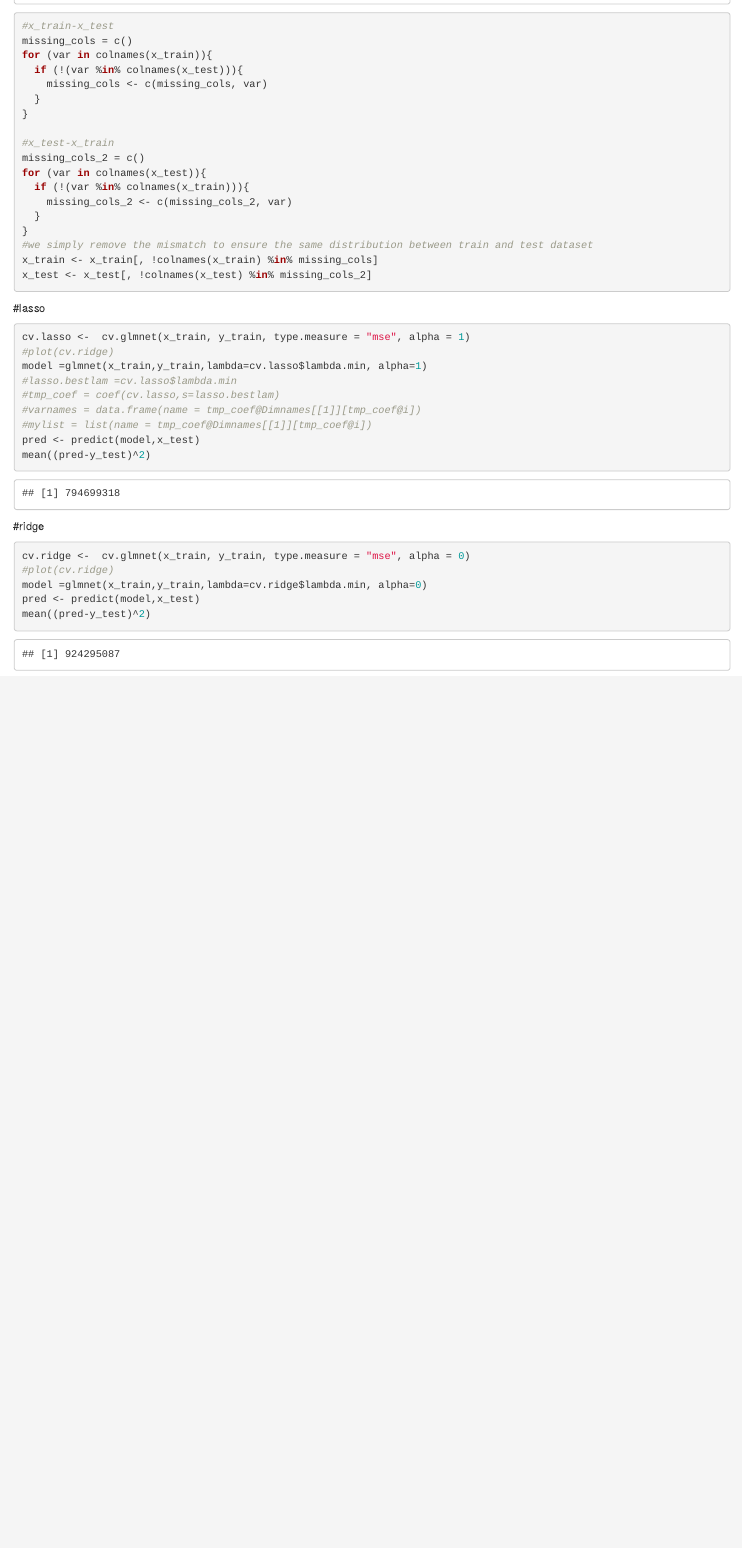
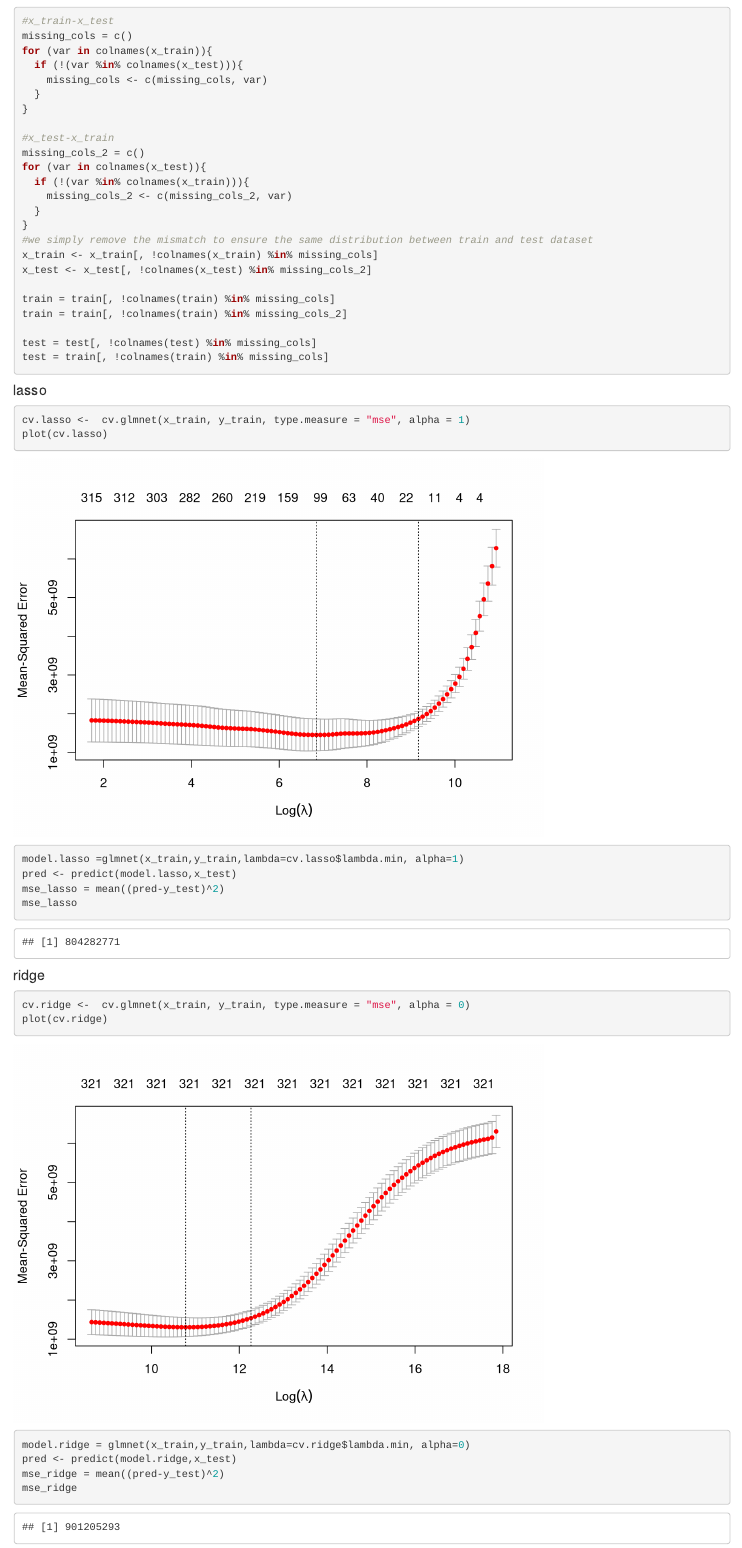
Before and after one commit to Jiaxin-yyjx/House_Price_Prediction-Statistical_Learning, an R Markdown document (Final_Project_Group2.Rmd): the page in a window 1100 px wide, from 7410 px down before the commit and from 7570 px down after it, so that both start at the same text. Rendered offline with R 4.5, knitr and Pandoc, with nearby package versions; code that draws random numbers runs with fixed seeds of ours; some code elsewhere in the file could not run offline.

Commit message:
Done Model

````diff
--- a/Final_Project_Group2.Rmd
+++ b/Final_Project_Group2.Rmd
@@ -327,26 +331,30 @@ for (var in colnames(x_test)){
 #we simply remove the mismatch to ensure the same distribution between train and test dataset
 x_train <- x_train[, !colnames(x_train) %in% missing_cols]
 x_test <- x_test[, !colnames(x_test) %in% missing_cols_2]
+
+train = train[, !colnames(train) %in% missing_cols]
+train = train[, !colnames(train) %in% missing_cols_2]
+
+test = test[, !colnames(test) %in% missing_cols]
+test = train[, !colnames(train) %in% missing_cols]
 ```
 
-#lasso
+#### lasso
 ```{R}
 cv.lasso <-  cv.glmnet(x_train, y_train, type.measure = "mse", alpha = 1)
-#plot(cv.ridge)
-model =glmnet(x_train,y_train,lambda=cv.lasso$lambda.min, alpha=1)
-#lasso.bestlam =cv.lasso$lambda.min
-#tmp_coef = coef(cv.lasso,s=lasso.bestlam)
-#varnames = data.frame(name = tmp_coef@Dimnames[[1]][tmp_coef@i])
-#mylist = list(name = tmp_coef@Dimnames[[1]][tmp_coef@i])
-pred <- predict(model,x_test)
-mean((pred-y_test)^2)
+plot(cv.lasso)
+model.lasso =glmnet(x_train,y_train,lambda=cv.lasso$lambda.min, alpha=1)
+pred <- predict(model.lasso,x_test)
+mse_lasso = mean((pred-y_test)^2)
+mse_lasso
 ```
 
-#ridge
+#### ridge
 ```{R}
 cv.ridge <-  cv.glmnet(x_train, y_train, type.measure = "mse", alpha = 0)
-#plot(cv.ridge)
-model =glmnet(x_train,y_train,lambda=cv.ridge$lambda.min, alpha=0)
-pred <- predict(model,x_test)
-mean((pred-y_test)^2)
+plot(cv.ridge)
+model.ridge = glmnet(x_train,y_train,lambda=cv.ridge$lambda.min, alpha=0)
+pred <- predict(model.ridge,x_test)
+mse_ridge = mean((pred-y_test)^2)
+mse_ridge
 ```
````
Also changed, not shown: Final_Project_Group2.Rmd (34 more changed lines).
